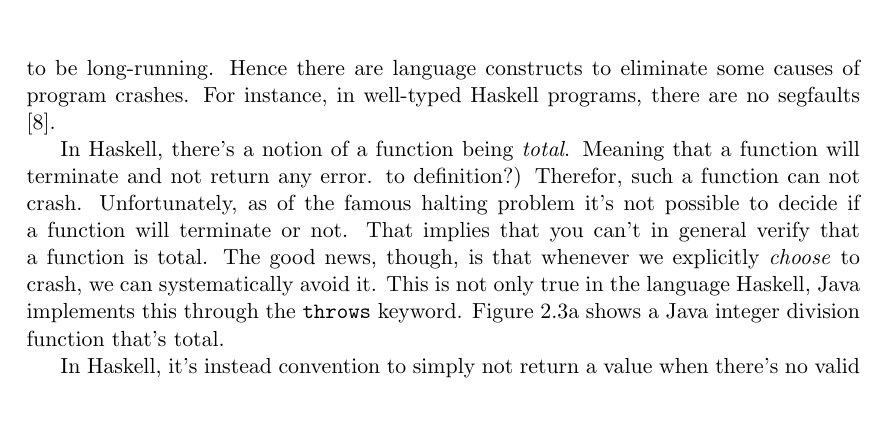
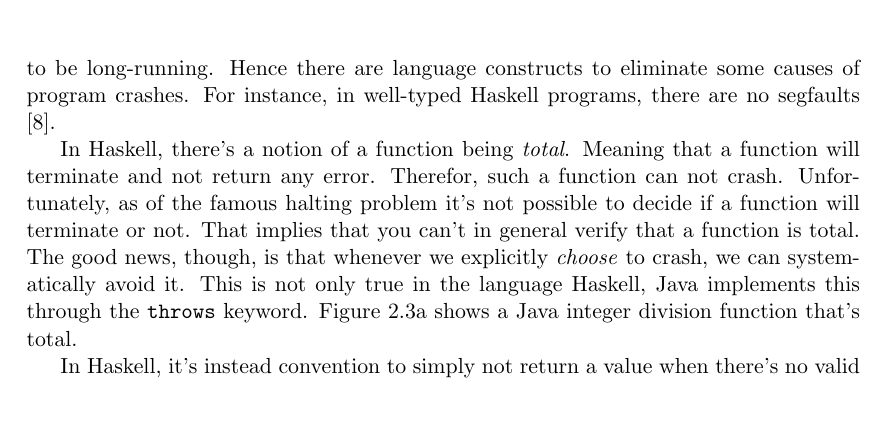
Before and after one commit to Tarrasch/exjobb, a LaTeX thesis (report/main.tex, which reads report/include/background.tex): part of page 6 of 18, cut so that both start at the same text. Compiled offline with pdfLaTeX.

Commit message:
Fix TODO: Dont "define" totality

```diff
--- a/report/include/background.tex
+++ b/report/include/background.tex
@@ -101,10 +101,10 @@ in well-typed Haskell programs, there are no segfaults \cite{FindingTheNeedle200
 % directly intervenes. (really? source?)
 
 In Haskell, there's a notion of a function being \emph{total}. Meaning
-that a function will terminate and not return any error. % TODO: (source
-to definition?) Therefor, such a function can not crash. Unfortunately,
-as of the famous halting problem it's not possible to decide if a
-function will terminate or not. That implies that you can't in general
+that a function will terminate and not return any error. Therefor,
+such a function can not crash. Unfortunately, as of the famous halting
+problem it's not possible to decide if a function will terminate or not.
+That implies that you can't in general
 verify that a function is total. % TODO (source: some really old paper by Turing?)
 The good news, though, is that whenever we
 explicitly \emph{choose} to crash, we can systematically avoid it. This is not
```
